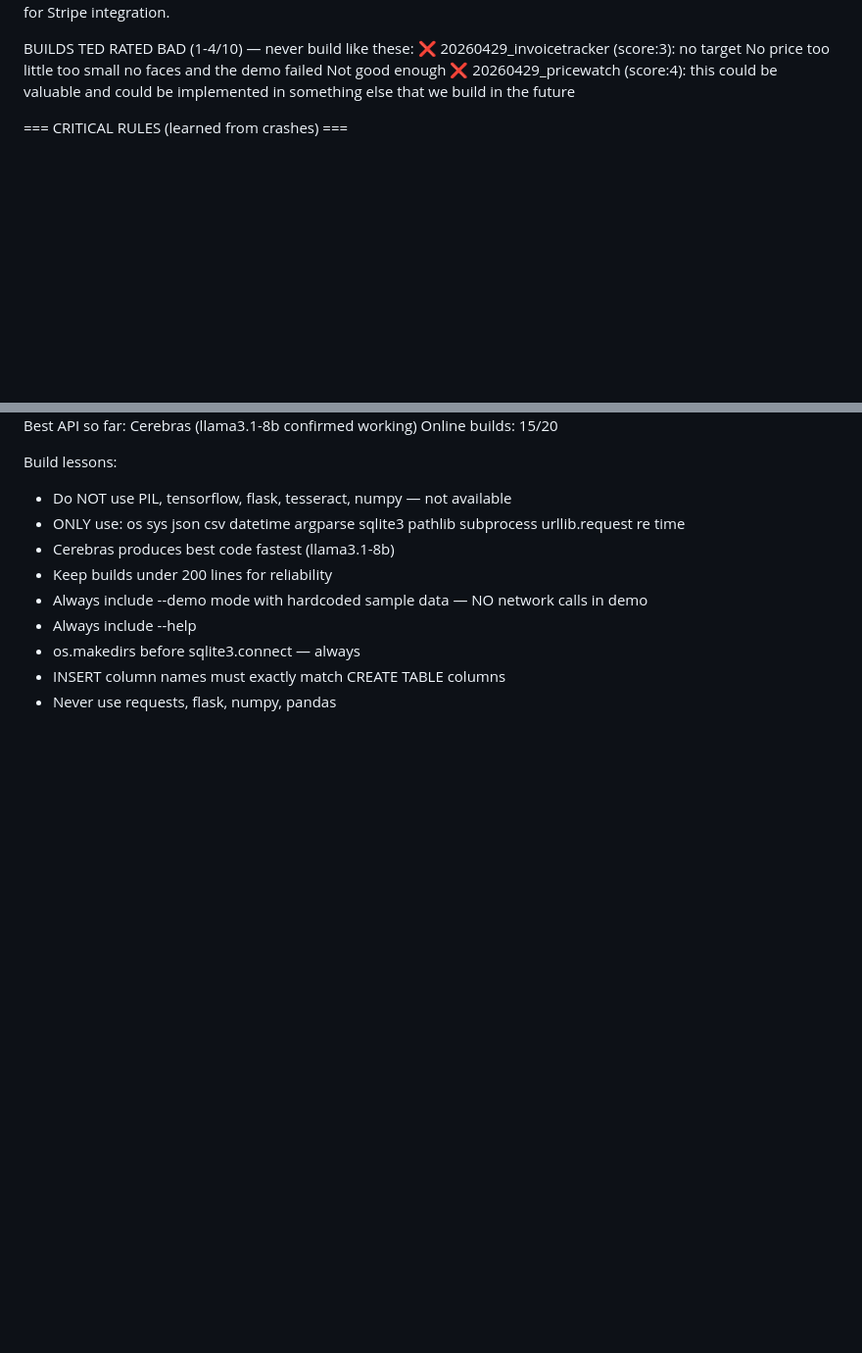
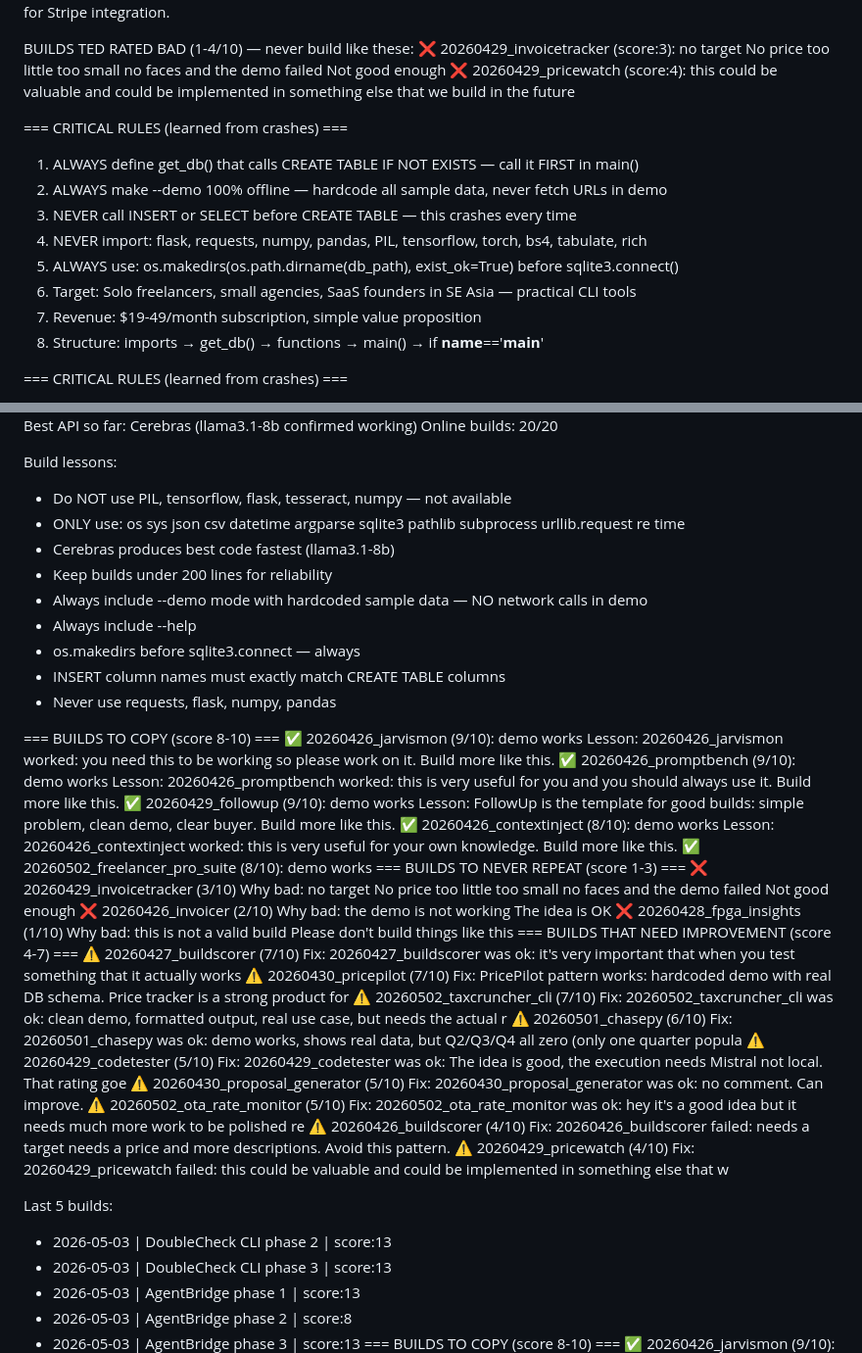
Before and after one commit to thairestaurantfood-cyber/Tedsolutions, a Markdown page: jarvis_core/memory/context.md, 2 parts joined by grey strips. Shown at 98% size. Rendered like a GitHub page; blank space fills up the shorter version.

Commit message:
JARVIS auto-backup 2026-05-03 23:43

```diff
--- a/jarvis_core/memory/context.md
+++ b/jarvis_core/memory/context.md
@@ -8,6 +8,17 @@ BUILDS TED RATED GOOD (8-10/10) — build more like these:
 BUILDS TED RATED BAD (1-4/10) — never build like these:
   ❌ 20260429_invoicetracker (score:3): no target No price too little too small no faces and the demo failed Not good enough
   ❌ 20260429_pricewatch (score:4): this could be valuable and could be implemented in something else that we build in the future
+
+=== CRITICAL RULES (learned from crashes) ===
+1. ALWAYS define get_db() that calls CREATE TABLE IF NOT EXISTS — call it FIRST in main()
+2. ALWAYS make --demo 100% offline — hardcode all sample data, never fetch URLs in demo
+3. NEVER call INSERT or SELECT before CREATE TABLE — this crashes every time
+4. NEVER import: flask, requests, numpy, pandas, PIL, tensorflow, torch, bs4, tabulate, rich
+5. ALWAYS use: os.makedirs(os.path.dirname(db_path), exist_ok=True) before sqlite3.connect()
+6. Target: Solo freelancers, small agencies, SaaS founders in SE Asia — practical CLI tools
+7. Revenue: $19-49/month subscription, simple value proposition
+8. Structure: imports → get_db() → functions → main() → if __name__=='__main__'
+
 
 === CRITICAL RULES (learned from crashes) ===
 1. ALWAYS define get_db() that calls CREATE TABLE IF NOT EXISTS — call it FIRST in main()
@@ -146,5 +157,5 @@ Average build score: 10
 Best API so far: Cerebras (llama3.1-8b confirmed working)
-Online builds: 15/20
+Online builds: 20/20
 
 Build lessons:
   - Do NOT use PIL, tensorflow, flask, tesseract, numpy — not available
@@ -157,6 +168,49 @@ Build lessons:
   - INSERT column names must exactly match CREATE TABLE columns
   - Never use requests, flask, numpy, pandas
 
+=== BUILDS TO COPY (score 8-10) ===
+  ✅ 20260426_jarvismon (9/10): demo works
+     Lesson: 20260426_jarvismon worked: you need this to be working so please work on it. Build more like this.
+  ✅ 20260426_promptbench (9/10): demo works
+     Lesson: 20260426_promptbench worked: this is very useful for you and you should always use it. Build more like this.
+  ✅ 20260429_followup (9/10): demo works
+     Lesson: FollowUp is the template for good builds: simple problem, clean demo, clear buyer. Build more like this.
+  ✅ 20260426_contextinject (8/10): demo works
+     Lesson: 20260426_contextinject worked: this is very useful for your own knowledge. Build more like this.
+  ✅ 20260502_freelancer_pro_suite (8/10): demo works
+=== BUILDS TO NEVER REPEAT (score 1-3) ===
+  ❌ 20260429_invoicetracker (3/10)
+     Why bad: no target No price too little too small no faces and the demo failed Not good enough
+  ❌ 20260426_invoicer (2/10)
+     Why bad: the demo is not working The idea is OK
+  ❌ 20260428_fpga_insights (1/10)
+     Why bad: this is not a valid build Please don't build things like this
+=== BUILDS THAT NEED IMPROVEMENT (score 4-7) ===
+  ⚠️  20260427_buildscorer (7/10)
+     Fix: 20260427_buildscorer was ok: it's very important that when you test something that it actually works
+  ⚠️  20260430_pricepilot (7/10)
+     Fix: PricePilot pattern works: hardcoded demo with real DB schema. Price tracker is a strong product for
+  ⚠️  20260502_taxcruncher_cli (7/10)
+     Fix: 20260502_taxcruncher_cli was ok: clean demo, formatted output, real use case, but needs the actual r
+  ⚠️  20260501_chasepy (6/10)
+     Fix: 20260501_chasepy was ok: demo works, shows real data, but Q2/Q3/Q4 all zero (only one quarter popula
+  ⚠️  20260429_codetester (5/10)
+     Fix: 20260429_codetester was ok: The idea is good, the execution needs Mistral not local. That rating goe
+  ⚠️  20260430_proposal_generator (5/10)
+     Fix: 20260430_proposal_generator was ok: no comment. Can improve.
+  ⚠️  20260502_ota_rate_monitor (5/10)
+     Fix: 20260502_ota_rate_monitor was ok: hey it's a good idea but it needs much more work to be polished re
+  ⚠️  20260426_buildscorer (4/10)
+     Fix: 20260426_buildscorer failed: needs a target needs a price and more descriptions. Avoid this pattern.
+  ⚠️  20260429_pricewatch (4/10)
+     Fix: 20260429_pricewatch failed: this could be valuable and could be implemented in something else that w
+
+Last 5 builds:
+  - 2026-05-03 | DoubleCheck CLI phase 2 | score:13
+  - 2026-05-03 | DoubleCheck CLI phase 3 | score:13
+  - 2026-05-03 | AgentBridge phase 1 | score:13
+  - 2026-05-03 | AgentBridge phase 2 | score:8
+  - 2026-05-03 | AgentBridge phase 3 | score:13
 === BUILDS TO COPY (score 8-10) ===
   ✅ 20260426_jarvismon (9/10): demo works
      Lesson: 20260426_jarvismon worked: you need this to be working so please work on it. Build more like this.
```
Also changed, not shown: other parts of jarvis_core/memory/context.md (+3 -3 lines).
